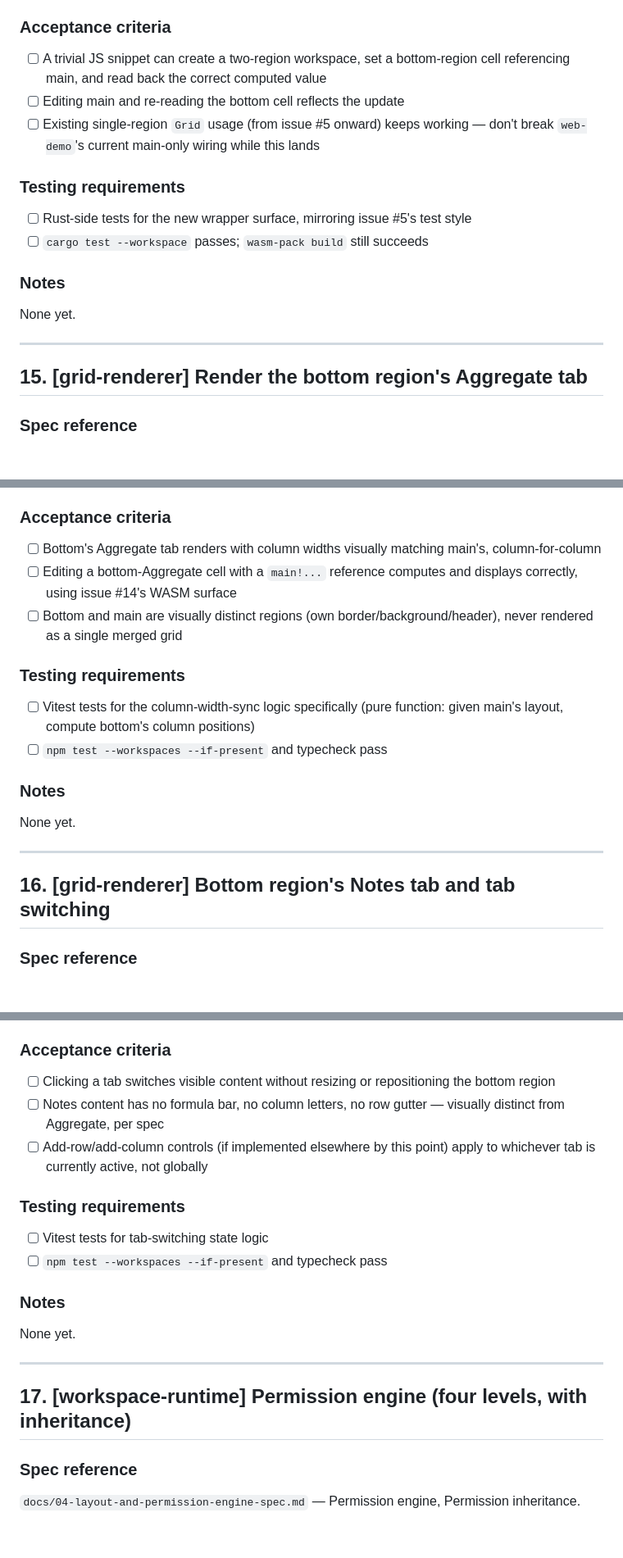
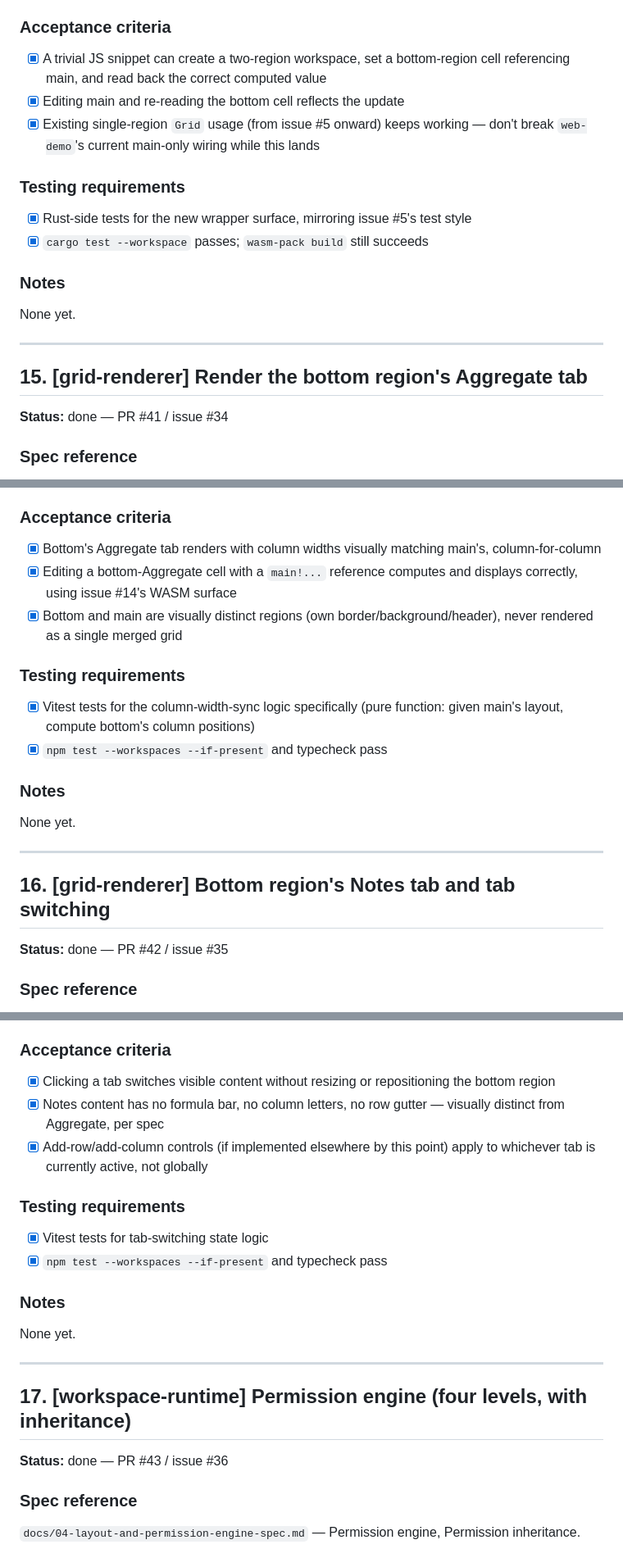
Before and after one commit to madmmas/gridyard, a Markdown page: docs/ISSUES/ISSUES_BATCH_03.md, 3 parts joined by grey strips. Shown at 82% size. GitHub-like rendering; blank space fills up the shorter version.

```diff
--- a/docs/ISSUES/ISSUES_BATCH_03.md
+++ b/docs/ISSUES/ISSUES_BATCH_03.md
@@ -94,13 +98,13 @@ engine underneath.
 - Tabs (Aggregate vs. Notes) — that's a `grid-renderer`/UI-level concept per `docs/04`, not something the WASM layer needs to know about; Notes is unsynced/no-formula, so it doesn't need this engine at all (see issue #16)
 
 ### Acceptance criteria
-- [ ] A trivial JS snippet can create a two-region workspace, set a bottom-region cell referencing main, and read back the correct computed value
-- [ ] Editing main and re-reading the bottom cell reflects the update
-- [ ] Existing single-region `Grid` usage (from issue #5 onward) keeps working — don't break `web-demo`'s current main-only wiring while this lands
+- [x] A trivial JS snippet can create a two-region workspace, set a bottom-region cell referencing main, and read back the correct computed value
+- [x] Editing main and re-reading the bottom cell reflects the update
+- [x] Existing single-region `Grid` usage (from issue #5 onward) keeps working — don't break `web-demo`'s current main-only wiring while this lands
 
 ### Testing requirements
-- [ ] Rust-side tests for the new wrapper surface, mirroring issue #5's test style
-- [ ] `cargo test --workspace` passes; `wasm-pack build` still succeeds
+- [x] Rust-side tests for the new wrapper surface, mirroring issue #5's test style
+- [x] `cargo test --workspace` passes; `wasm-pack build` still succeeds
 
 ### Notes
 None yet.
@@ -108,6 +112,8 @@ None yet.
 ---
 
 ## 15. [grid-renderer] Render the bottom region's Aggregate tab
+
+**Status:** done — PR #41 / issue #34
 
 ### Spec reference
 `docs/04-layout-and-permission-engine-spec.md` — Dimension-synced grid regions, Spreadsheet-style headers.
@@ -130,13 +136,13 @@ look.
 - Column-width *editing* propagating live from main to bottom if main's columns are resized after initial layout — reuse whatever main's current widths are at render time; live-resize sync can be a follow-up if column resizing doesn't exist yet at all (check before scoping further)
 
 ### Acceptance criteria
-- [ ] Bottom's Aggregate tab renders with column widths visually matching main's, column-for-column
-- [ ] Editing a bottom-Aggregate cell with a `main!...` reference computes and displays correctly, using issue #14's WASM surface
-- [ ] Bottom and main are visually distinct regions (own border/background/header), never rendered as a single merged grid
+- [x] Bottom's Aggregate tab renders with column widths visually matching main's, column-for-column
+- [x] Editing a bottom-Aggregate cell with a `main!...` reference computes and displays correctly, using issue #14's WASM surface
+- [x] Bottom and main are visually distinct regions (own border/background/header), never rendered as a single merged grid
 
 ### Testing requirements
-- [ ] Vitest tests for the column-width-sync logic specifically (pure function: given main's layout, compute bottom's column positions)
-- [ ] `npm test --workspaces --if-present` and typecheck pass
+- [x] Vitest tests for the column-width-sync logic specifically (pure function: given main's layout, compute bottom's column positions)
+- [x] `npm test --workspaces --if-present` and typecheck pass
 
 ### Notes
 None yet.
@@ -144,6 +150,8 @@ None yet.
 ---
 
 ## 16. [grid-renderer] Bottom region's Notes tab and tab switching
+
+**Status:** done — PR #42 / issue #35
 
 ### Spec reference
 `docs/04-layout-and-permission-engine-spec.md` — Tabs within a region, spreadsheet-style headers (Notes as the exception).
@@ -165,13 +173,13 @@ by hand as a static reference before any of this engine work existed.
 - Persisting Notes content anywhere beyond in-memory for now (no backend write-back yet — matches main/Aggregate's current read-mostly state from batch 2)
 
 ### Acceptance criteria
-- [ ] Clicking a tab switches visible content without resizing or repositioning the bottom region
-- [ ] Notes content has no formula bar, no column letters, no row gutter — visually distinct from Aggregate, per spec
-- [ ] Add-row/add-column controls (if implemented elsewhere by this point) apply to whichever tab is currently active, not globally
+- [x] Clicking a tab switches visible content without resizing or repositioning the bottom region
+- [x] Notes content has no formula bar, no column letters, no row gutter — visually distinct from Aggregate, per spec
+- [x] Add-row/add-column controls (if implemented elsewhere by this point) apply to whichever tab is currently active, not globally
 
 ### Testing requirements
-- [ ] Vitest tests for tab-switching state logic
-- [ ] `npm test --workspaces --if-present` and typecheck pass
+- [x] Vitest tests for tab-switching state logic
+- [x] `npm test --workspaces --if-present` and typecheck pass
 
 ### Notes
 None yet.
@@ -179,6 +187,8 @@ None yet.
 ---
 
 ## 17. [workspace-runtime] Permission engine (four levels, with inheritance)
+
+**Status:** done — PR #43 / issue #36
 
 ### Spec reference
 `docs/04-layout-and-permission-engine-spec.md` — Permission engine, Permission inheritance.
```
Also changed, not shown: other parts of docs/ISSUES/ISSUES_BATCH_03.md (+20 -16 lines), docs/ISSUES/ISSUES_BATCH_04.md (added, +222 -0 lines).
